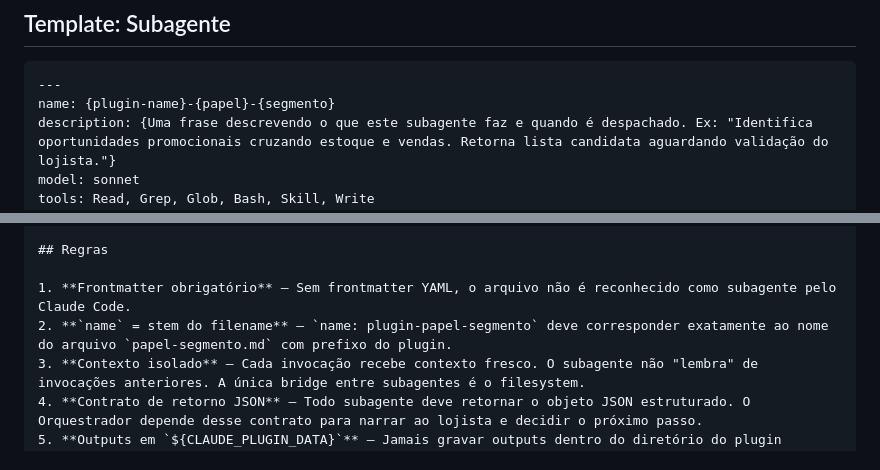
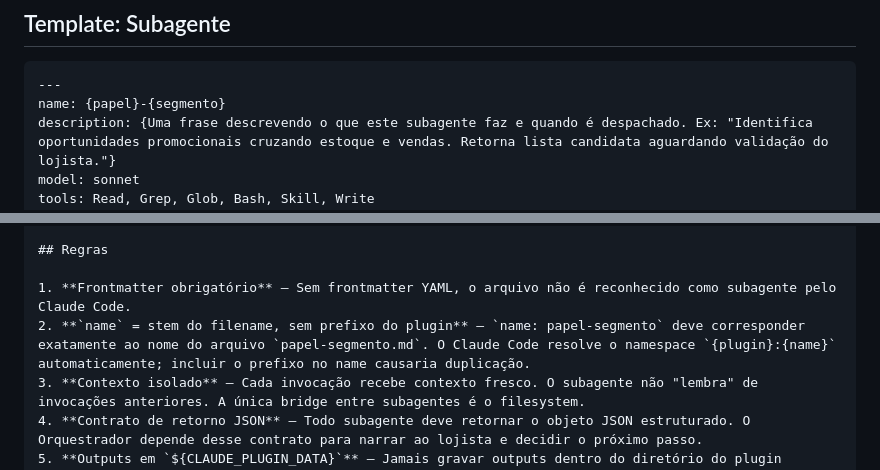
Before and after one commit to varejo-tech/gondola-ai, a Markdown page: .dev/templates/criar-agente.md, 2 parts joined by grey strips. Rendered like a GitHub page.

````diff
--- a/.dev/templates/criar-agente.md
+++ b/.dev/templates/criar-agente.md
@@ -69,7 +69,7 @@ No body, mencionar as skills que o subagente invoca via `Skill("{plugin}:{skill}
 
 ```markdown
 ---
-name: {plugin-name}-{papel}-{segmento}
+name: {papel}-{segmento}
 description: {Uma frase descrevendo o que este subagente faz e quando é despachado. Ex: "Identifica oportunidades promocionais cruzando estoque e vendas. Retorna lista candidata aguardando validação do lojista."}
 model: sonnet
 tools: Read, Grep, Glob, Bash, Skill, Write
@@ -129,7 +129,7 @@ Retorne **exatamente** este objeto JSON como sua resposta final. Sem texto adici
 ## Regras
 
 1. **Frontmatter obrigatório** — Sem frontmatter YAML, o arquivo não é reconhecido como subagente pelo Claude Code.
-2. **`name` = stem do filename** — `name: plugin-papel-segmento` deve corresponder exatamente ao nome do arquivo `papel-segmento.md` com prefixo do plugin.
+2. **`name` = stem do filename, sem prefixo do plugin** — `name: papel-segmento` deve corresponder exatamente ao nome do arquivo `papel-segmento.md`. O Claude Code resolve o namespace `{plugin}:{name}` automaticamente; incluir o prefixo no name causaria duplicação.
 3. **Contexto isolado** — Cada invocação recebe contexto fresco. O subagente não "lembra" de invocações anteriores. A única bridge entre subagentes é o filesystem.
 4. **Contrato de retorno JSON** — Todo subagente deve retornar o objeto JSON estruturado. O Orquestrador depende desse contrato para narrar ao lojista e decidir o próximo passo.
 5. **Outputs em `${CLAUDE_PLUGIN_DATA}`** — Jamais gravar outputs dentro do diretório do plugin (`${CLAUDE_PLUGIN_ROOT}`). O estado da loja fica em `${CLAUDE_PLUGIN_DATA}/{processo}/outputs/`.
````
Also changed, not shown: .dev/templates/convencoes-framework.md (+3 -3 lines).
